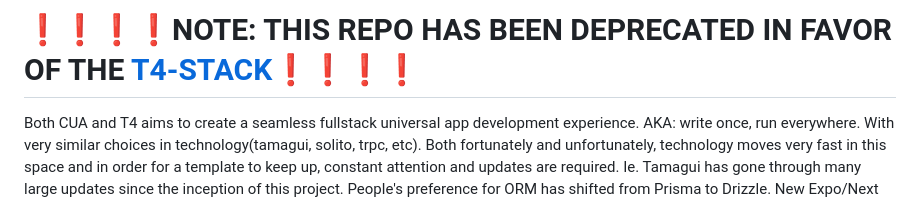
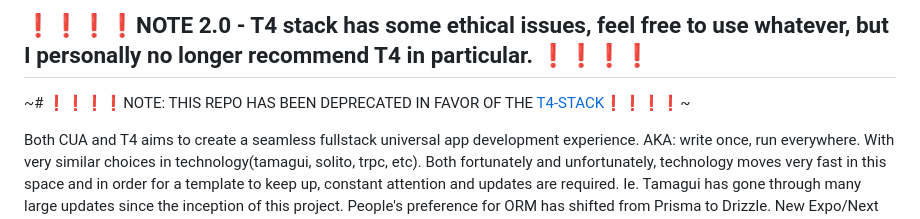
Before and after one commit to chen-rn/CUA, a Markdown page: README.md, the part around the change. Rendered like a GitHub page.

Commit message:
Update README.md
no longer recommending T4

```diff
--- a/README.md
+++ b/README.md
@@ -1,4 +1,6 @@
-# ❗️❗️❗️❗️NOTE: THIS REPO HAS BEEN DEPRECATED IN FAVOR OF THE [T4-STACK](https://github.com/timothymiller/t4-app)❗️❗️❗️❗️
+## ❗️❗️❗️❗️NOTE 2.0 - T4 stack has some ethical issues, feel free to use whatever, but I personally no longer recommend T4 in particular. ❗️❗️❗️❗️
+
+~# ❗️❗️❗️❗️NOTE: THIS REPO HAS BEEN DEPRECATED IN FAVOR OF THE [T4-STACK](https://github.com/timothymiller/t4-app)❗️❗️❗️❗️~
 
 Both CUA and T4 aims to create a seamless fullstack universal app development experience. AKA: write once, run everywhere. With very similar choices in technology(tamagui, solito, trpc, etc).
 Both fortunately and unfortunately, technology moves very fast in this space and in order for a template to keep up, constant attention and updates are required.
```
